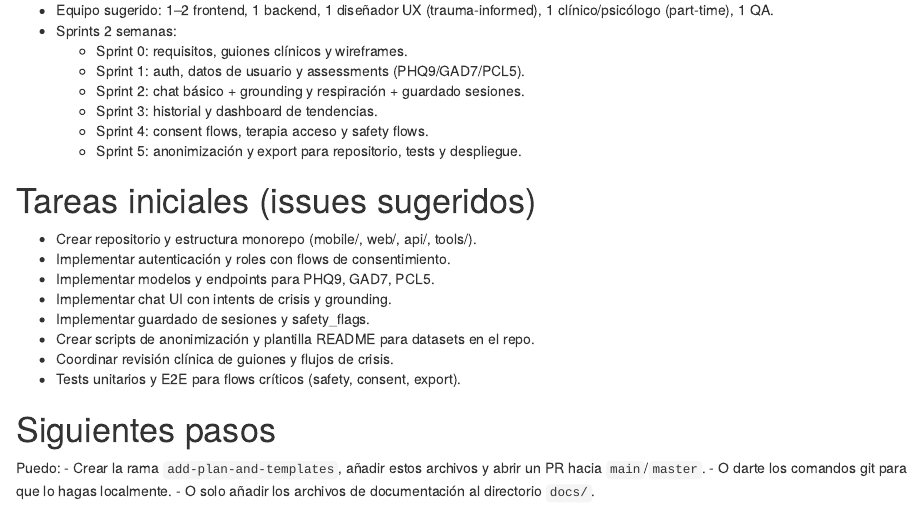
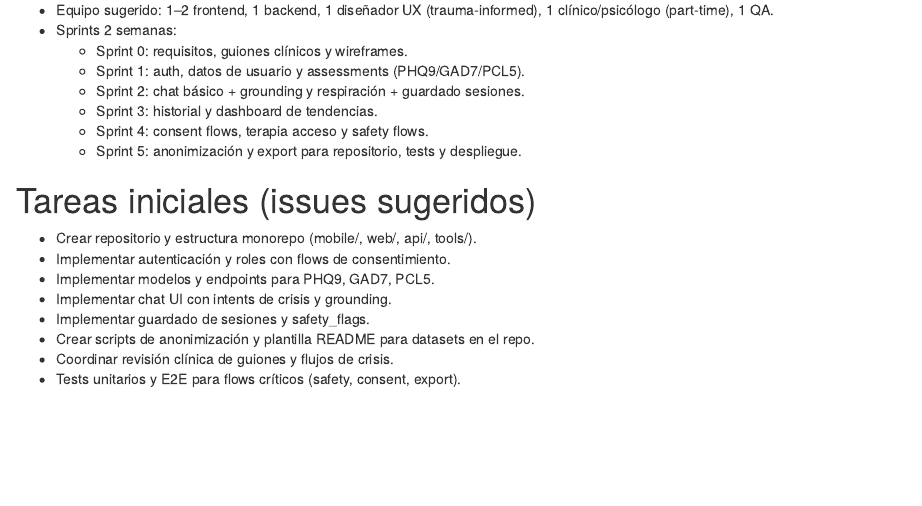
Before and after one commit to Ariz0-coder/TEPT_PSICO_TODOS, an R Markdown document (docs/chatbot_tept_depresion_ansiedad_plan.Rmd): the page in a window 1100 px wide, from 3380 px down before the commit and from 3360 px down after it, so that both start at the same text. Rendered offline with R 4.5, knitr and Pandoc, with nearby package versions.

Commit message:
Remove next steps from chatbot plan documentation
Removed next steps section from the documentation.

```diff
--- a/docs/chatbot_tept_depresion_ansiedad_plan.Rmd
+++ b/docs/chatbot_tept_depresion_ansiedad_plan.Rmd
@@ -177,10 +177,3 @@ Recomendaciones prácticas para subir datasets anónimos:
 - Crear scripts de anonimización y plantilla README para datasets en el repo.
 - Coordinar revisión clínica de guiones y flujos de crisis.
 - Tests unitarios y E2E para flows críticos (safety, consent, export).
-
-# Siguientes pasos
-
-Puedo:
-- Crear la rama `add-plan-and-templates`, añadir estos archivos y abrir un PR hacia `main`/`master`.
-- O darte los comandos git para que lo hagas localmente.
-- O solo añadir los archivos de documentación al directorio `docs/`.
```
